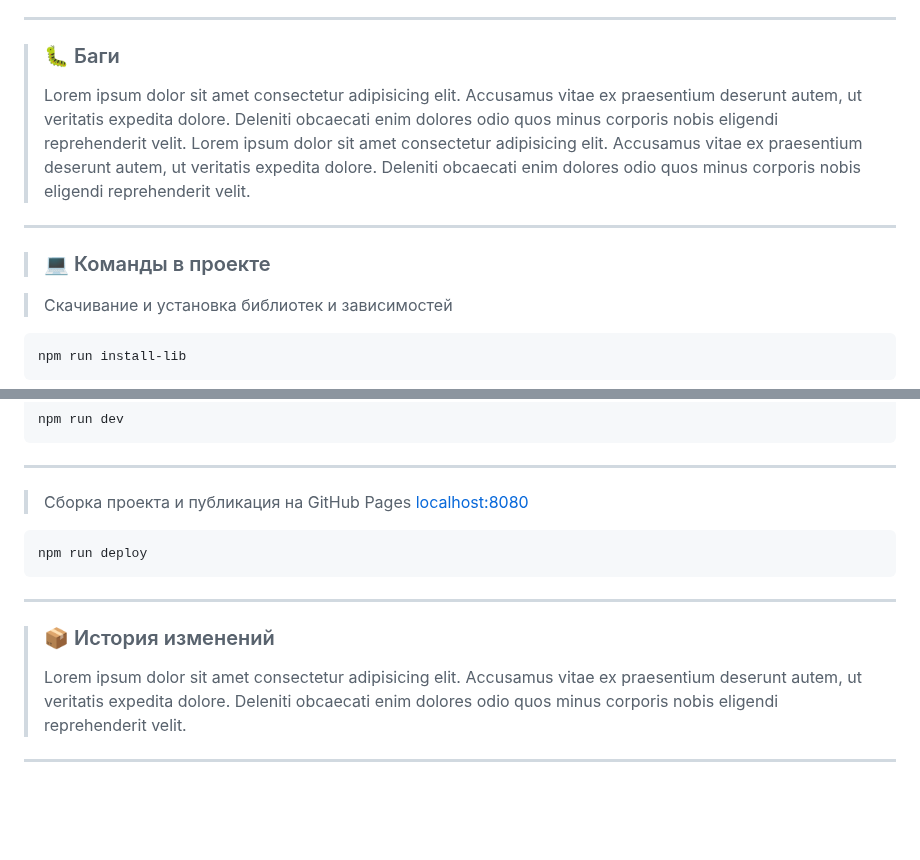
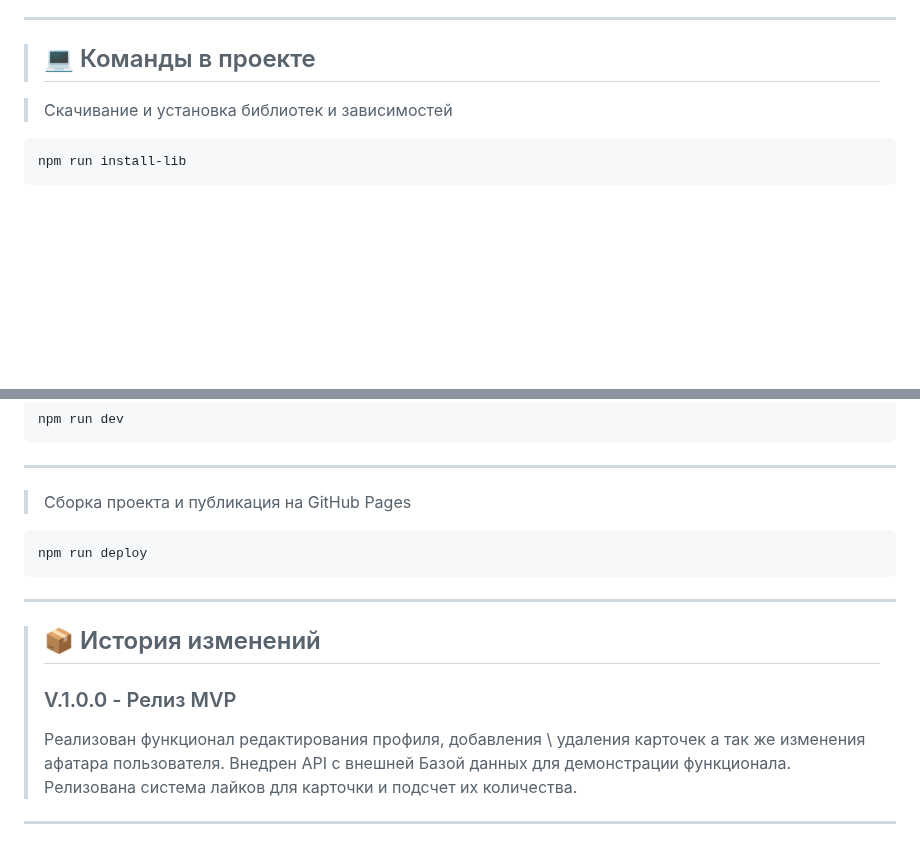
Before and after one commit to SinitsaBogdan/yandex-frontend-mesto-project-ff, a Markdown page: README.md, 2 parts joined by grey strips. GitHub-like rendering; blank space fills up the shorter version.

````diff
--- a/README.md
+++ b/README.md
@@ -74,18 +88,7 @@
 
 ---
 
-> ### 🐛 Баги
->
-> Lorem ipsum dolor sit amet consectetur adipisicing elit.
-> Accusamus vitae ex praesentium deserunt autem, ut veritatis expedita dolore.
-> Deleniti obcaecati enim dolores odio quos minus corporis nobis eligendi reprehenderit velit.
-> Lorem ipsum dolor sit amet consectetur adipisicing elit.
-> Accusamus vitae ex praesentium deserunt autem, ut veritatis expedita dolore.
-> Deleniti obcaecati enim dolores odio quos minus corporis nobis eligendi reprehenderit velit.
-
----
-
-> ### 💻 Команды в проекте
+> ## 💻 Команды в проекте
 
 > Скачивание и установка библиотек и зависимостей
 
@@ -111,7 +114,7 @@ npm run dev
 
 ---
 
-> Сборка проекта и публикация на GitHub Pages [localhost:8080](http://localhost:8080/pages/home.html)
+> Сборка проекта и публикация на GitHub Pages
 
 ```
 npm run deploy
@@ -119,10 +122,12 @@ npm run deploy
 
 ---
 
-> ### 📦 История изменений
+> ## 📦 История изменений
 >
-> Lorem ipsum dolor sit amet consectetur adipisicing elit.
-> Accusamus vitae ex praesentium deserunt autem, ut veritatis expedita dolore.
-> Deleniti obcaecati enim dolores odio quos minus corporis nobis eligendi reprehenderit velit.
+> ### V.1.0.0 - Релиз MVP
+>
+> Реализован функционал редактирования профиля, добавления \ удаления карточек а так же изменения афатара пользователя.
+> Внедрен API с внешней Базой данных для демонстрации функционала.
+> Релизована система лайков для карточки и подсчет их количества.
 
 ---
````
Also changed, not shown: other parts of README.md (+40 -26 lines).
